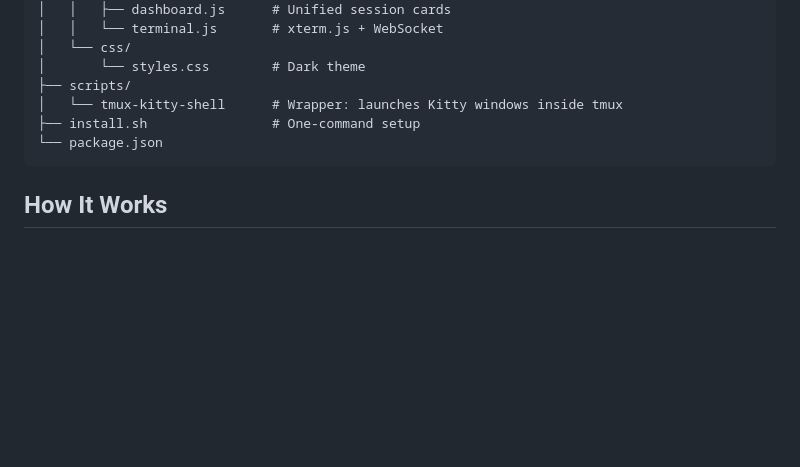
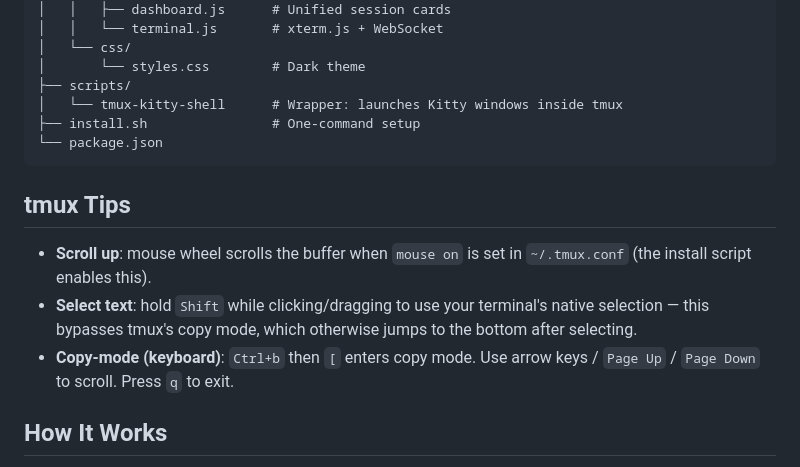
Before and after one commit to AJV009/tui-browser, a Markdown page: README.md, the part around the change. GitHub-like rendering; blank space fills up the shorter version.

Commit message:
docs: add tmux scrolling and text selection tips to README
Co-Authored-By: Claude Opus 4.6 (1M context) <noreply@anthropic.com>

````diff
--- a/README.md
+++ b/README.md
@@ -211,6 +211,12 @@ tui-browser/
 └── package.json
 ```
 
+## tmux Tips
+
+- **Scroll up**: mouse wheel scrolls the buffer when `mouse on` is set in `~/.tmux.conf` (the install script enables this).
+- **Select text**: hold `Shift` while clicking/dragging to use your terminal's native selection — this bypasses tmux's copy mode, which otherwise jumps to the bottom after selecting.
+- **Copy-mode (keyboard)**: `Ctrl+b` then `[` enters copy mode. Use arrow keys / `Page Up` / `Page Down` to scroll. Press `q` to exit.
+
 ## How It Works
 
 1. **Every Kitty window runs inside tmux** via a wrapper script (`tmux-kitty-shell`)
````
